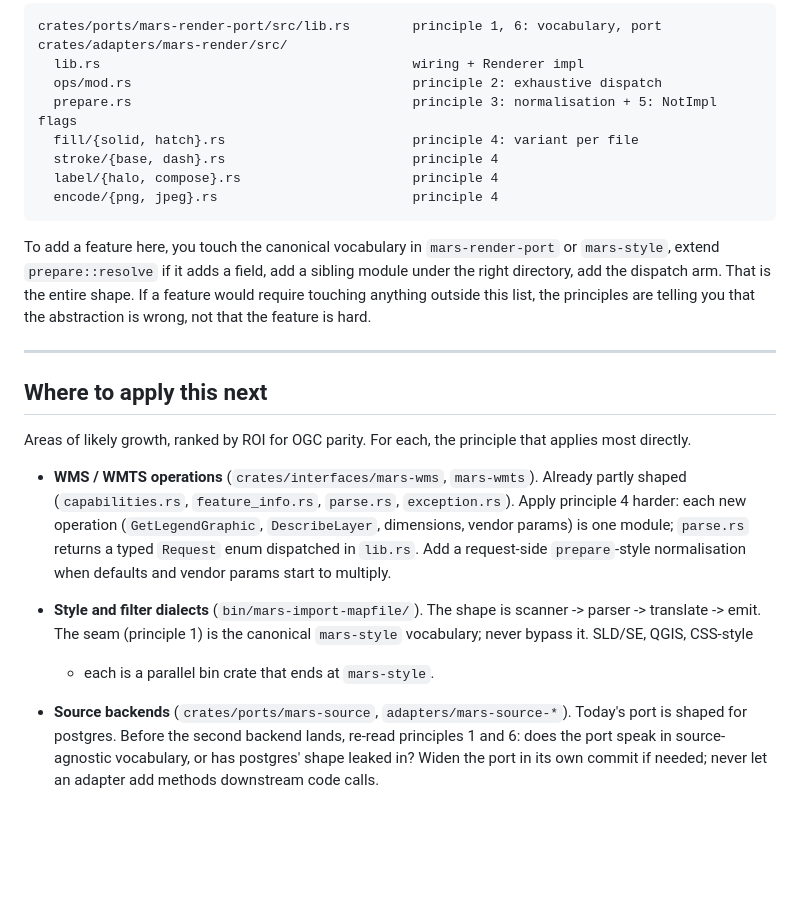
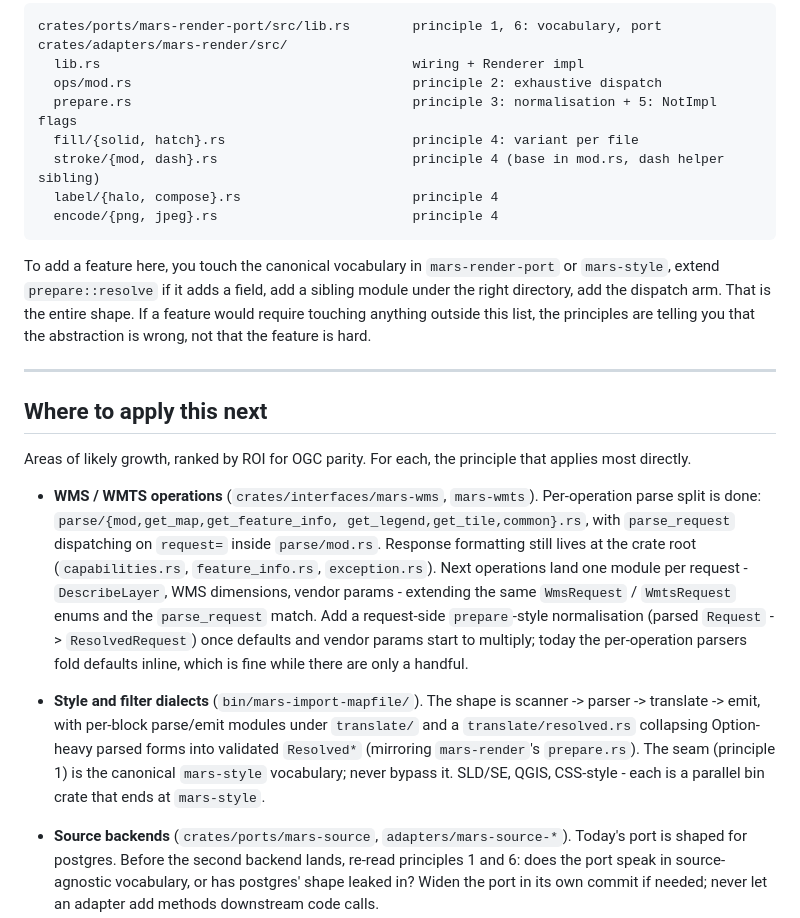
Before and after one commit to bhark/MARS, a Markdown page: docs/EXTENDING.md, the part around the change. Drawn GitHub-style; blank space fills up the shorter version.

Commit message:
docs(extending): sync worked example + WMS/WMTS section with current tree

````diff
--- a/docs/EXTENDING.md
+++ b/docs/EXTENDING.md
@@ -132,7 +132,7 @@ crates/adapters/mars-render/src/
   ops/mod.rs                                    principle 2: exhaustive dispatch
   prepare.rs                                    principle 3: normalisation + 5: NotImpl flags
   fill/{solid, hatch}.rs                        principle 4: variant per file
-  stroke/{base, dash}.rs                        principle 4
+  stroke/{mod, dash}.rs                         principle 4 (base in mod.rs, dash helper sibling)
   label/{halo, compose}.rs                      principle 4
   encode/{png, jpeg}.rs                         principle 4
 ```
@@ -152,17 +152,24 @@ Areas of likely growth, ranked by ROI for OGC parity. For each, the principle
 that applies most directly.
 
 - **WMS / WMTS operations** (`crates/interfaces/mars-wms`, `mars-wmts`).
-  Already partly shaped (`capabilities.rs`, `feature_info.rs`, `parse.rs`,
-  `exception.rs`). Apply principle 4 harder: each new operation
-  (`GetLegendGraphic`, `DescribeLayer`, dimensions, vendor params) is one
-  module; `parse.rs` returns a typed `Request` enum dispatched in `lib.rs`.
-  Add a request-side `prepare`-style normalisation when defaults and vendor
-  params start to multiply.
+  Per-operation parse split is done: `parse/{mod,get_map,get_feature_info,
+  get_legend,get_tile,common}.rs`, with `parse_request` dispatching on
+  `request=` inside `parse/mod.rs`. Response formatting still lives at the
+  crate root (`capabilities.rs`, `feature_info.rs`, `exception.rs`). Next
+  operations land one module per request - `DescribeLayer`, WMS dimensions,
+  vendor params - extending the same `WmsRequest` / `WmtsRequest` enums and
+  the `parse_request` match. Add a request-side `prepare`-style
+  normalisation (parsed `Request` -> `ResolvedRequest`) once defaults and
+  vendor params start to multiply; today the per-operation parsers fold
+  defaults inline, which is fine while there are only a handful.
 
 - **Style and filter dialects** (`bin/mars-import-mapfile/`). The shape is
-  scanner -> parser -> translate -> emit. The seam (principle 1) is the
-  canonical `mars-style` vocabulary; never bypass it. SLD/SE, QGIS, CSS-style
-  - each is a parallel bin crate that ends at `mars-style`.
+  scanner -> parser -> translate -> emit, with per-block parse/emit modules
+  under `translate/` and a `translate/resolved.rs` collapsing Option-heavy
+  parsed forms into validated `Resolved*` (mirroring `mars-render`'s
+  `prepare.rs`). The seam (principle 1) is the canonical `mars-style`
+  vocabulary; never bypass it. SLD/SE, QGIS, CSS-style - each is a parallel
+  bin crate that ends at `mars-style`.
 
 - **Source backends** (`crates/ports/mars-source`, `adapters/mars-source-*`).
   Today's port is shaped for postgres. Before the second backend lands,
````
